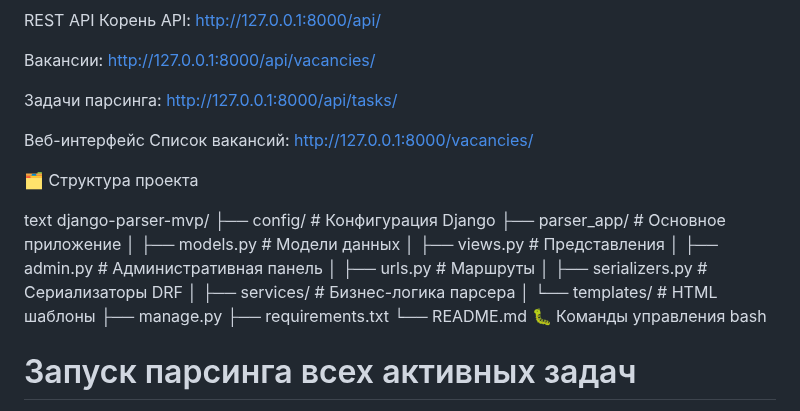
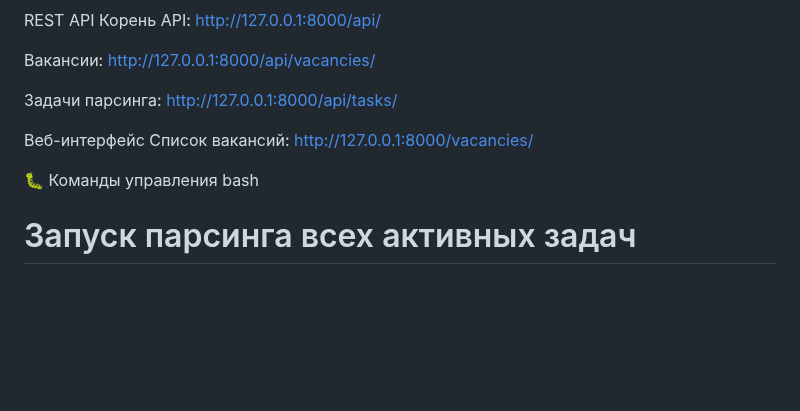
Before and after one commit to ZakharBlinov/django-parser-mvp, a Markdown page: README.md, the part around the change. Drawn GitHub-style; blank space fills up the shorter version.

```diff
--- a/README.md
+++ b/README.md
@@ -70,22 +70,6 @@ REST API
 Веб-интерфейс
 Список вакансий: http://127.0.0.1:8000/vacancies/
 
-🗂️ Структура проекта
-
-text
-django-parser-mvp/
-├── config/                 # Конфигурация Django
-├── parser_app/            # Основное приложение
-│   ├── models.py          # Модели данных
-│   ├── views.py           # Представления
-│   ├── admin.py           # Административная панель
-│   ├── urls.py            # Маршруты
-│   ├── serializers.py     # Сериализаторы DRF
-│   ├── services/          # Бизнес-логика парсера
-│   └── templates/         # HTML шаблоны
-├── manage.py
-├── requirements.txt
-└── README.md
 🐛 Команды управления
 bash
 # Запуск парсинга всех активных задач
```
